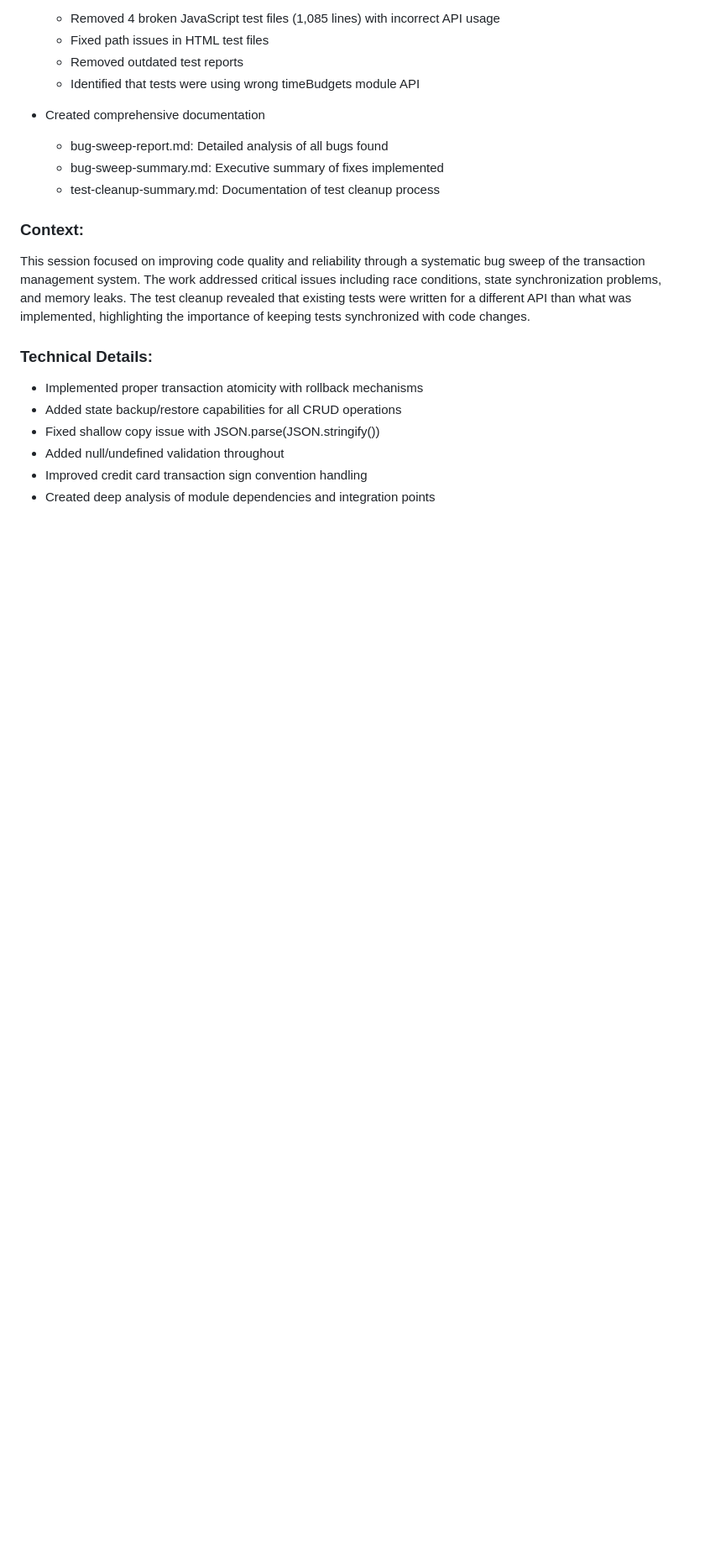
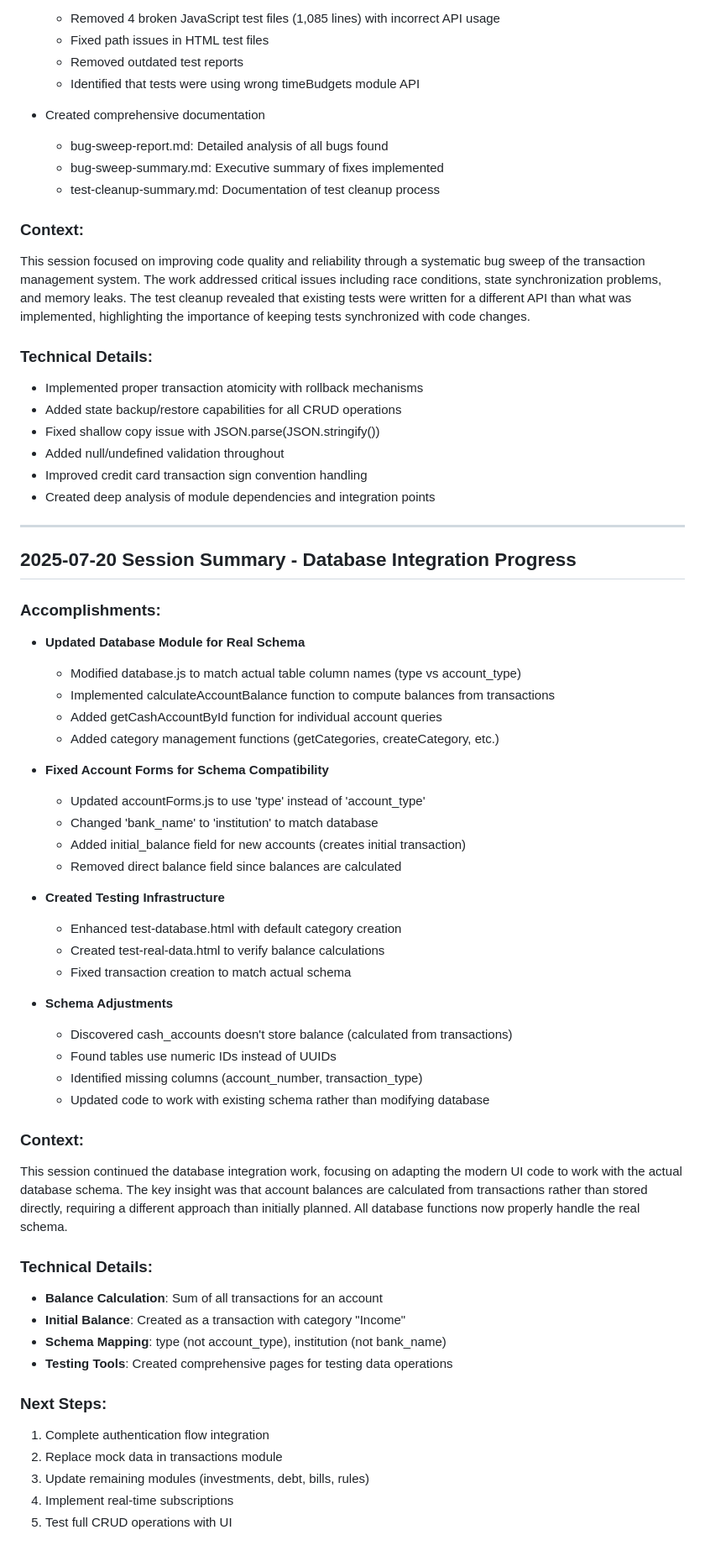
Before and after one commit to Ryokushen/Ryokushen-Financial, a Markdown page: progress.md, the part around the change. Shown: that part at 84% size. Rendered like a GitHub page; blank space fills up the shorter version.

Commit message:
docs: Update progress with database integration session summary

```diff
--- a/progress.md
+++ b/progress.md
@@ -513,3 +513,47 @@ This session focused on improving code quality and reliability through a systema
 - Added null/undefined validation throughout
 - Improved credit card transaction sign convention handling
 - Created deep analysis of module dependencies and integration points
+
+---
+
+## 2025-07-20 Session Summary - Database Integration Progress
+
+### Accomplishments:
+- **Updated Database Module for Real Schema**
+  - Modified database.js to match actual table column names (type vs account_type)
+  - Implemented calculateAccountBalance function to compute balances from transactions
+  - Added getCashAccountById function for individual account queries
+  - Added category management functions (getCategories, createCategory, etc.)
+
+- **Fixed Account Forms for Schema Compatibility**
+  - Updated accountForms.js to use 'type' instead of 'account_type'
+  - Changed 'bank_name' to 'institution' to match database
+  - Added initial_balance field for new accounts (creates initial transaction)
+  - Removed direct balance field since balances are calculated
+
+- **Created Testing Infrastructure**
+  - Enhanced test-database.html with default category creation
+  - Created test-real-data.html to verify balance calculations
+  - Fixed transaction creation to match actual schema
+
+- **Schema Adjustments**
+  - Discovered cash_accounts doesn't store balance (calculated from transactions)
+  - Found tables use numeric IDs instead of UUIDs
+  - Identified missing columns (account_number, transaction_type)
+  - Updated code to work with existing schema rather than modifying database
+
+### Context:
+This session continued the database integration work, focusing on adapting the modern UI code to work with the actual database schema. The key insight was that account balances are calculated from transactions rather than stored directly, requiring a different approach than initially planned. All database functions now properly handle the real schema.
+
+### Technical Details:
+- **Balance Calculation**: Sum of all transactions for an account
+- **Initial Balance**: Created as a transaction with category "Income"
+- **Schema Mapping**: type (not account_type), institution (not bank_name)
+- **Testing Tools**: Created comprehensive pages for testing data operations
+
+### Next Steps:
+1. Complete authentication flow integration
+2. Replace mock data in transactions module
+3. Update remaining modules (investments, debt, bills, rules)
+4. Implement real-time subscriptions
+5. Test full CRUD operations with UI
```
